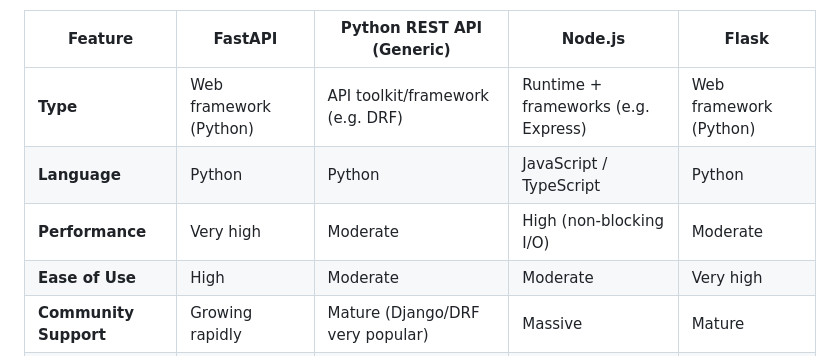
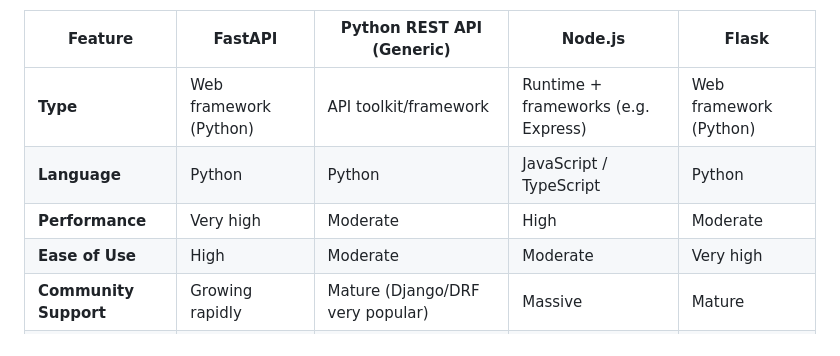
Before and after one commit to aa6dcc/Aenertia, a Markdown page: AD_logbook.md, the part around the change. Rendered like a GitHub page.

```diff
--- a/AD_logbook.md
+++ b/AD_logbook.md
@@ -71,9 +71,9 @@ We then needed to update our web backend so we made a comparison of the relevant
 
 | **Feature**            | **FastAPI**                           | **Python REST API (Generic)**       | **Node.js**                         | **Flask**                            |
 |------------------------|---------------------------------------|-------------------------------------|-------------------------------------|--------------------------------------|
-| **Type**               | Web framework (Python)                | API toolkit/framework (e.g. DRF)   | Runtime + frameworks (e.g. Express)| Web framework (Python)               |
+| **Type**               | Web framework (Python)                | API toolkit/framework               | Runtime + frameworks (e.g. Express)| Web framework (Python)               |
 | **Language**           | Python                                | Python                              | JavaScript / TypeScript             | Python                               |
-| **Performance**        | Very high                             | Moderate                            | High (non-blocking I/O)             | Moderate                             |
+| **Performance**        | Very high                             | Moderate                            | High                                | Moderate                             |
 | **Ease of Use**        | High                                  | Moderate                            | Moderate                            | Very high                            |
 | **Community Support**  | Growing rapidly                       | Mature (Django/DRF very popular)    | Massive                             | Mature                               |
 | **Built-in Routing**   | Yes                                   | Yes (DRF / Flask-RESTful, etc.)     | Yes (Express, Fastify)              | Yes                                  |
```
